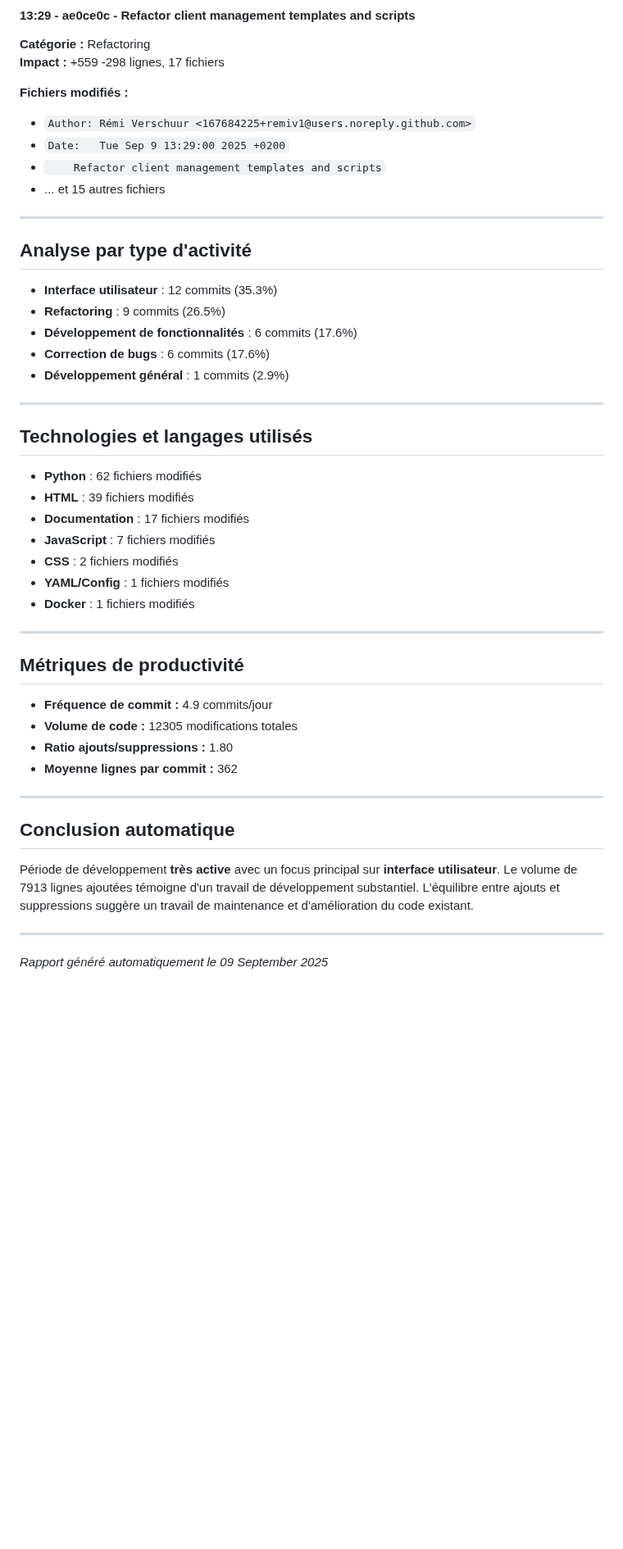
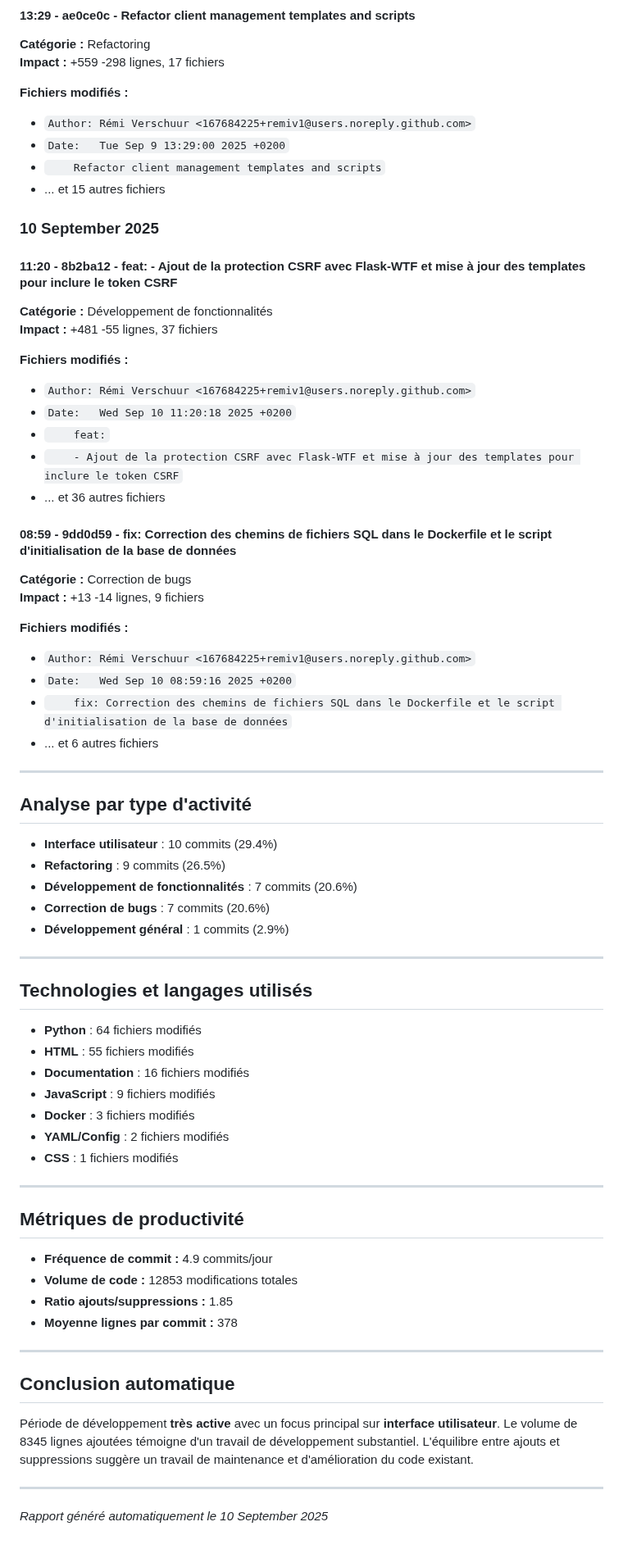
Before and after one commit to remiv1/acfc_intra, a Markdown page: suivi_realisation_auto.md, the part around one of its changes. Shown at 82% size. Drawn GitHub-style; blank space fills up the shorter version.

Commit message:
📊 Mise à jour automatique du rapport de suivi (10/09/2025)

```diff
--- a/suivi_realisation_auto.md
+++ b/suivi_realisation_auto.md
@@ -423,42 +398,68 @@
 - ... et 15 autres fichiers
 
 
+### 10 September 2025
+
+#### 11:20 - 8b2ba12 - feat: - Ajout de la protection CSRF avec Flask-WTF et mise à jour des templates pour inclure le token CSRF
+
+**Catégorie :** Développement de fonctionnalités
+**Impact :** +481 -55 lignes, 37 fichiers
+
+**Fichiers modifiés :**
+- `Author: Rémi Verschuur <167684225+remiv1@users.noreply.github.com>`
+- `Date:   Wed Sep 10 11:20:18 2025 +0200`
+- `    feat:`
+- `    - Ajout de la protection CSRF avec Flask-WTF et mise à jour des templates pour inclure le token CSRF`
+- ... et 36 autres fichiers
+
+#### 08:59 - 9dd0d59 - fix: Correction des chemins de fichiers SQL dans le Dockerfile et le script d'initialisation de la base de données
+
+**Catégorie :** Correction de bugs
+**Impact :** +13 -14 lignes, 9 fichiers
+
+**Fichiers modifiés :**
+- `Author: Rémi Verschuur <167684225+remiv1@users.noreply.github.com>`
+- `Date:   Wed Sep 10 08:59:16 2025 +0200`
+- `    fix: Correction des chemins de fichiers SQL dans le Dockerfile et le script d'initialisation de la base de données`
+- ... et 6 autres fichiers
+
+
 ---
 
 ## Analyse par type d'activité
 
-- **Interface utilisateur** : 12 commits (35.3%)
+- **Interface utilisateur** : 10 commits (29.4%)
 - **Refactoring** : 9 commits (26.5%)
-- **Développement de fonctionnalités** : 6 commits (17.6%)
-- **Correction de bugs** : 6 commits (17.6%)
+- **Développement de fonctionnalités** : 7 commits (20.6%)
+- **Correction de bugs** : 7 commits (20.6%)
 - **Développement général** : 1 commits (2.9%)
 
 ---
 
 ## Technologies et langages utilisés
 
-- **Python** : 62 fichiers modifiés
-- **HTML** : 39 fichiers modifiés
-- **Documentation** : 17 fichiers modifiés
-- **JavaScript** : 7 fichiers modifiés
-- **CSS** : 2 fichiers modifiés
-- **YAML/Config** : 1 fichiers modifiés
-- **Docker** : 1 fichiers modifiés
+- **Python** : 64 fichiers modifiés
+- **HTML** : 55 fichiers modifiés
+- **Documentation** : 16 fichiers modifiés
+- **JavaScript** : 9 fichiers modifiés
+- **Docker** : 3 fichiers modifiés
+- **YAML/Config** : 2 fichiers modifiés
+- **CSS** : 1 fichiers modifiés
 
 ---
 
 ## Métriques de productivité
 
 - **Fréquence de commit :** 4.9 commits/jour
-- **Volume de code :** 12305 modifications totales
-- **Ratio ajouts/suppressions :** 1.80
-- **Moyenne lignes par commit :** 362
+- **Volume de code :** 12853 modifications totales
+- **Ratio ajouts/suppressions :** 1.85
+- **Moyenne lignes par commit :** 378
 
 ---
 
 ## Conclusion automatique
 
-Période de développement **très active** avec un focus principal sur **interface utilisateur**. Le volume de 7913 lignes ajoutées témoigne d'un travail de développement substantiel. L'équilibre entre ajouts et suppressions suggère un travail de maintenance et d'amélioration du code existant.
+Période de développement **très active** avec un focus principal sur **interface utilisateur**. Le volume de 8345 lignes ajoutées témoigne d'un travail de développement substantiel. L'équilibre entre ajouts et suppressions suggère un travail de maintenance et d'amélioration du code existant.
 
 ---
-*Rapport généré automatiquement le 09 September 2025*
+*Rapport généré automatiquement le 10 September 2025*
```
Also changed, not shown: other parts of suivi_realisation_auto.md (+27 -52 lines).
